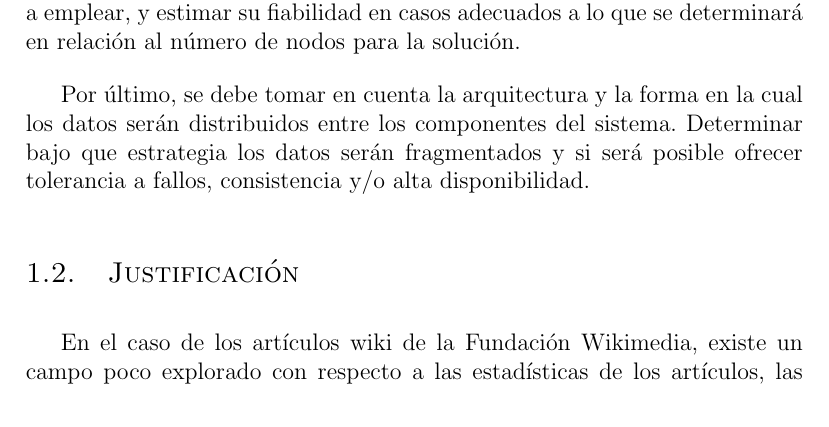
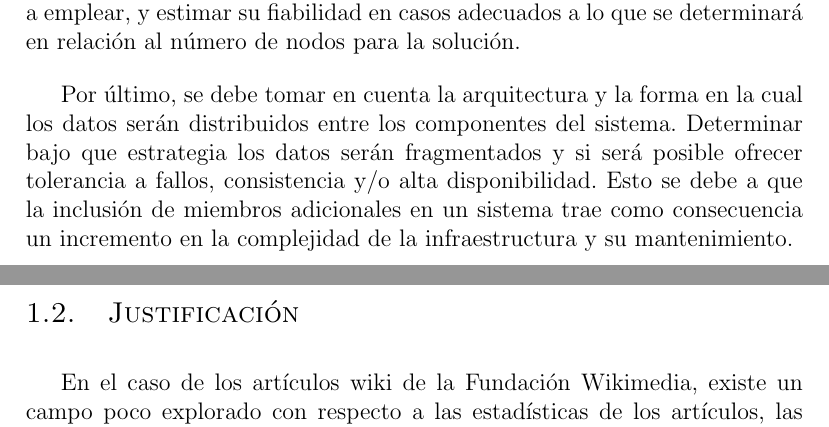
Before and after one commit to frankjdelgado/wiki-history-extractor-api-doc, a LaTeX document (main.tex, which reads chapters/1.tex): part of page 10 of 27 before the commit and two parts of pages 10 and 11 of 28 after it, the two joined at a grey line, cut so that both start at the same text. Compiled offline with pdfLaTeX.

```diff
--- a/chapters/1.tex
+++ b/chapters/1.tex
@@ -98,7 +98,8 @@
 Por último, se debe tomar en cuenta la arquitectura y la forma en la cual los datos
 serán distribuidos entre los componentes del sistema. Determinar bajo que estrategia
 los datos serán fragmentados y si será posible ofrecer tolerancia a fallos, consistencia y/o alta
-disponibilidad.
+disponibilidad. Esto se debe a que la inclusión de miembros adicionales en un sistema trae
+como consecuencia un incremento en la complejidad de la infraestructura y su mantenimiento.
 
 \subsection{Justificación}
 
```
